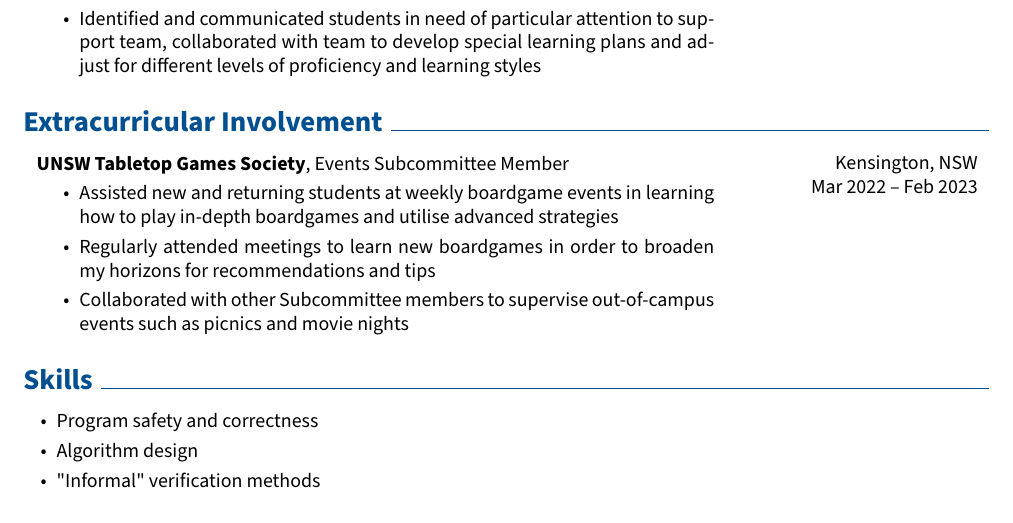
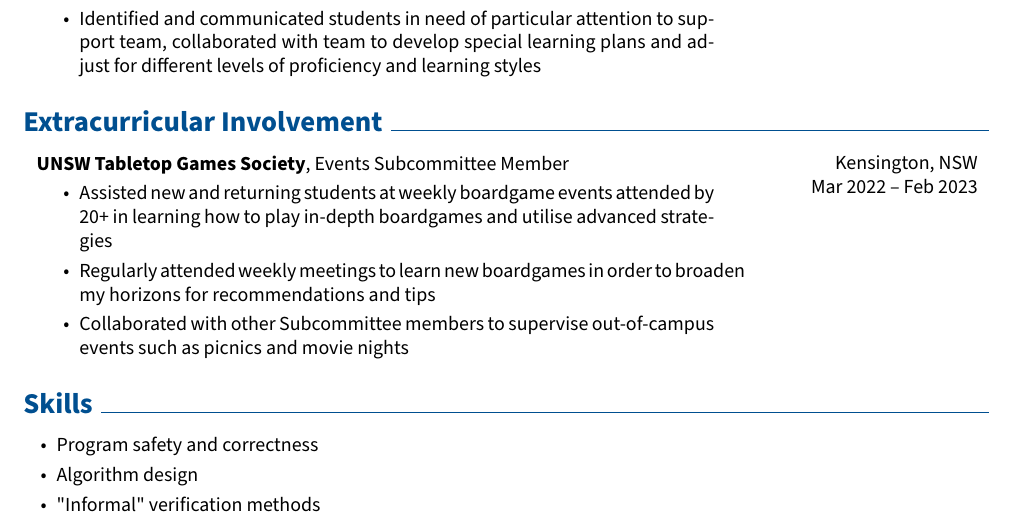
Before and after one commit to ignisnl/resume, a LaTeX CV (Lorenzo_Grillo_Resume.tex): part of page 2 of 2, cut so that both start at the same text. Compiled offline with pdfLaTeX.

Commit message:
render the latest resume

```diff
--- a/Lorenzo_Grillo_Resume.tex
+++ b/Lorenzo_Grillo_Resume.tex
@@ -347,8 +347,8 @@
         }
             \textbf{UNSW Tabletop Games Society}, Events Subcommittee Member
             \begin{highlights}
-                \item Assisted new and returning students at weekly boardgame events in learning how to play in-depth boardgames and utilise advanced strategies
-                \item Regularly attended meetings to learn new boardgames in order to broaden my horizons for recommendations and tips
+                \item Assisted new and returning students at weekly boardgame events attended by 20+ in learning how to play in-depth boardgames and utilise advanced strategies
+                \item Regularly attended weekly meetings to learn new boardgames in order to broaden my horizons for recommendations and tips
                 \item Collaborated with other Subcommittee members to supervise out-of-campus events such as picnics and movie nights
             \end{highlights}
         \end{twocolentry}
```
Also changed, not shown: Lorenzo_Grillo_Resume.pdf.
